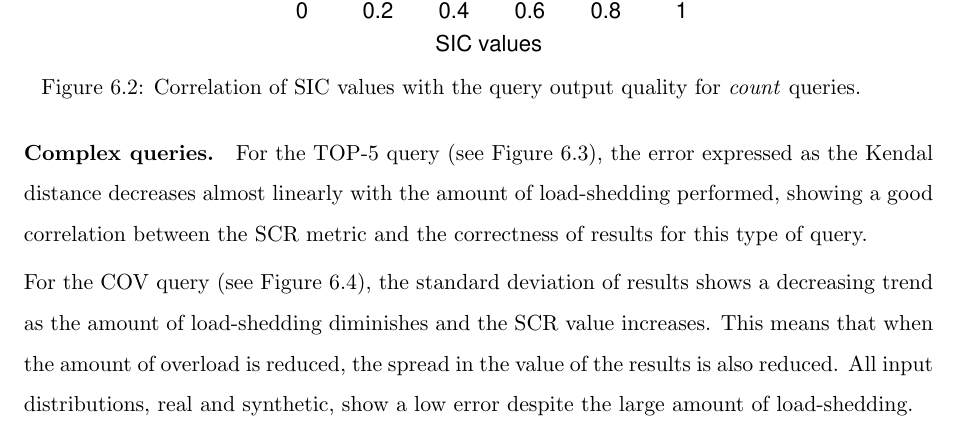
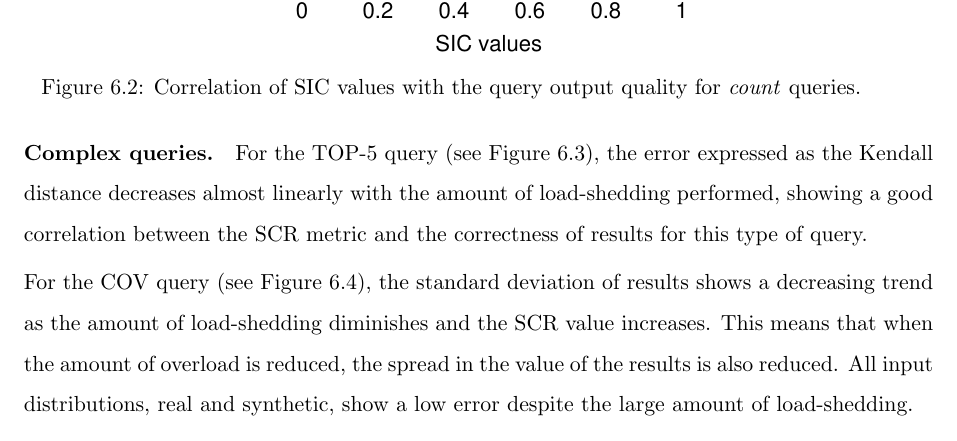
Before and after one commit to fiskio/phd-thesis, a LaTeX thesis (phd-thesis.tex, which reads evaluation/62_correctness.tex): part of page 119 of 145, cut so that both start at the same text. Compiled offline with pdfLaTeX.

Commit message:
[KM] Chapter 6

```diff
--- a/evaluation/62_correctness.tex
+++ b/evaluation/62_correctness.tex
@@ -114,7 +114,7 @@ reduces the total output value (\ie the final count) and thus increases the erro
 % \end{figure}
 %--------------------------------------------------------------------------------------------------------
 \paragraph{Complex queries.}
-For the \textnormal{TOP-5} query (see Figure~\ref{fig:top5}), the error expressed as the Kendal distance
+For the \textnormal{TOP-5} query (see Figure~\ref{fig:top5}), the error expressed as the Kendall distance
 decreases almost linearly with the amount of \mbox{load-shedding} performed, showing a good correlation
 between the \sic metric and the correctness of results for this type of query.
 %The abnormal data point in the exponential distribution is most probably an outlier, due to some
```
